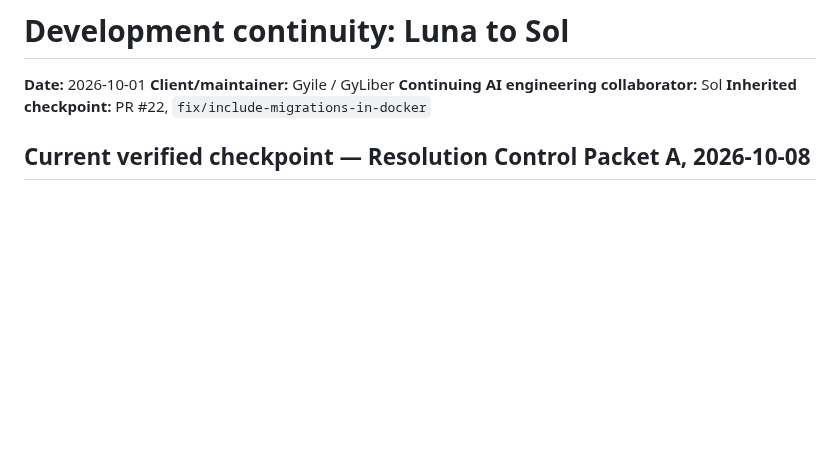
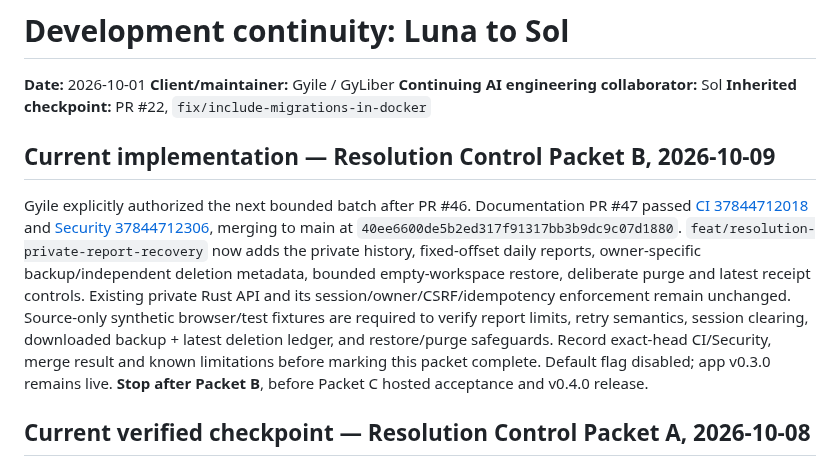
Before and after one commit to GyLiber/gyliber-command-center, a Markdown page: docs/governance/DEVELOPMENT_HANDOFF.md, the part around the change. GitHub-like rendering; blank space fills up the shorter version.

Commit message:
docs(resolution): update handoff to reporting/recovery implementation

```diff
--- a/docs/governance/DEVELOPMENT_HANDOFF.md
+++ b/docs/governance/DEVELOPMENT_HANDOFF.md
@@ -4,6 +4,10 @@
 **Client/maintainer:** Gyile / GyLiber
 **Continuing AI engineering collaborator:** Sol
 **Inherited checkpoint:** PR #22, `fix/include-migrations-in-docker`
+
+## Current implementation — Resolution Control Packet B, 2026-10-09
+
+Gyile explicitly authorized the next bounded batch after PR #46. Documentation PR #47 passed [CI 37844712018](https://github.com/GyLiber/gyliber-command-center/actions/runs/37844712018) and [Security 37844712306](https://github.com/GyLiber/gyliber-command-center/actions/runs/37844712306), merging to main at `40ee6600de5b2ed317f91317bb3b9dc9c07d1880`. `feat/resolution-private-report-recovery` now adds the private history, fixed-offset daily reports, owner-specific backup/independent deletion metadata, bounded empty-workspace restore, deliberate purge and latest receipt controls. Existing private Rust API and its session/owner/CSRF/idempotency enforcement remain unchanged. Source-only synthetic browser/test fixtures are required to verify report limits, retry semantics, session clearing, downloaded backup + latest deletion ledger, and restore/purge safeguards. Record exact-head CI/Security, merge result and known limitations before marking this packet complete. Default flag disabled; app v0.3.0 remains live. **Stop after Packet B**, before Packet C hosted acceptance and v0.4.0 release.
 
 ## Current verified checkpoint — Resolution Control Packet A, 2026-10-08
 
```
